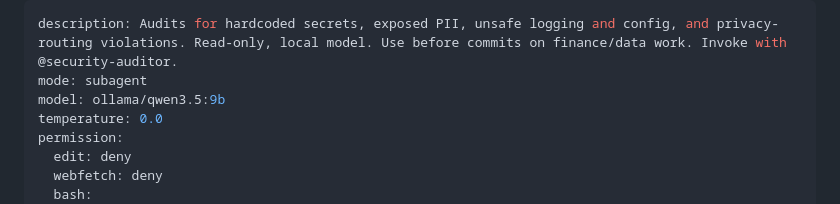
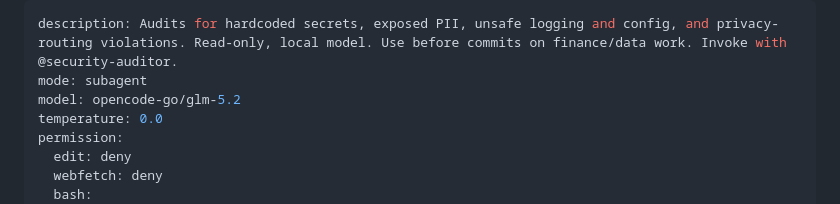
Before and after one commit to manuel-reyes-ml/learning_journey, a Markdown page: .opencode/agents/security-auditor.md, the part around the change. GitHub-like rendering.

Commit message:
docs(opencode agents): update model to GLM 5.2  to improve reasoning.

```diff
--- a/.opencode/agents/security-auditor.md
+++ b/.opencode/agents/security-auditor.md
@@ -1,7 +1,7 @@
 ---
 description: Audits for hardcoded secrets, exposed PII, unsafe logging and config, and privacy-routing violations. Read-only, local model. Use before commits on finance/data work. Invoke with @security-auditor.
 mode: subagent
-model: ollama/qwen3.5:9b
+model: opencode-go/glm-5.2
 temperature: 0.0
 permission:
   edit: deny
```
